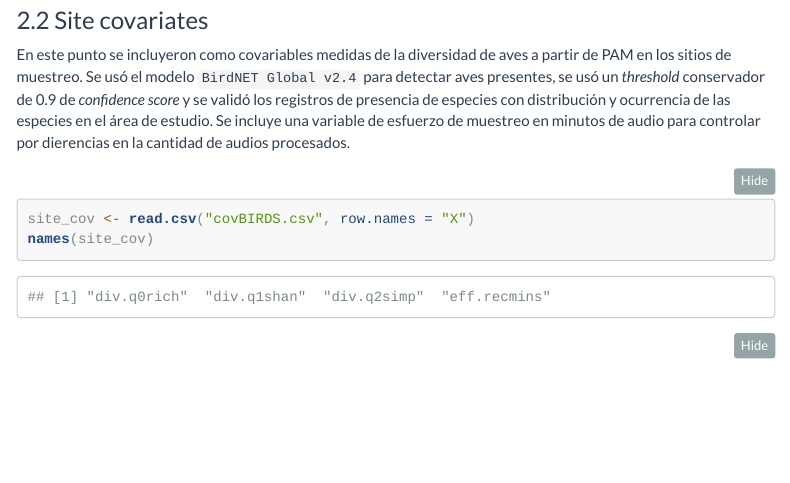
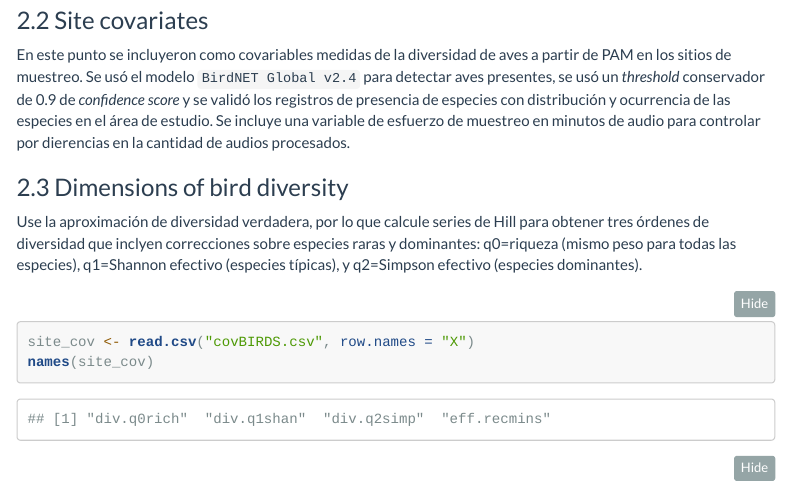
Before and after one commit to ronaldehido/selvamaya, an R Markdown document (occ/occ-1.Rmd): the page in a window 1100 px wide, from 1510 px down. The pictures show the output file occ/occ-1.html that the author committed with the source, opened offline; menus at the side of the page are left out; long lines of code are wrapped.

Commit message:
Add files via upload
update files

````diff
--- a/occ/occ-1.Rmd
+++ b/occ/occ-1.Rmd
@@ -61,6 +61,10 @@
 ### Site covariates
 
 En este punto se incluyeron como covariables medidas de la diversidad de aves a partir de PAM en los sitios de muestreo. Se usó el modelo `BirdNET Global v2.4` para detectar aves presentes, se usó un *threshold* conservador de 0.9 de *confidence score* y se validó los registros de presencia de especies con distribución y ocurrencia de las especies en el área de estudio. Se incluye una variable de esfuerzo de muestreo en minutos de audio para controlar por dierencias en la cantidad de audios procesados.
+
+### Dimensions of bird diversity
+
+Use la aproximación de diversidad verdadera, por lo que calcule series de Hill para obtener tres órdenes de diversidad que inclyen correcciones sobre especies raras y dominantes: q0=riqueza (mismo peso para todas las especies), q1=Shannon efectivo (especies típicas), y q2=Simpson efectivo (especies dominantes).
 
 ```{r }
 site_cov <- read.csv("covBIRDS.csv", row.names = "X")
````
Also changed, not shown: occ/occ-1.html.
